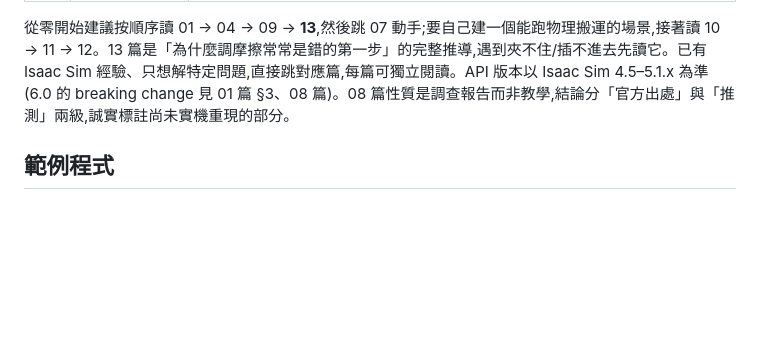
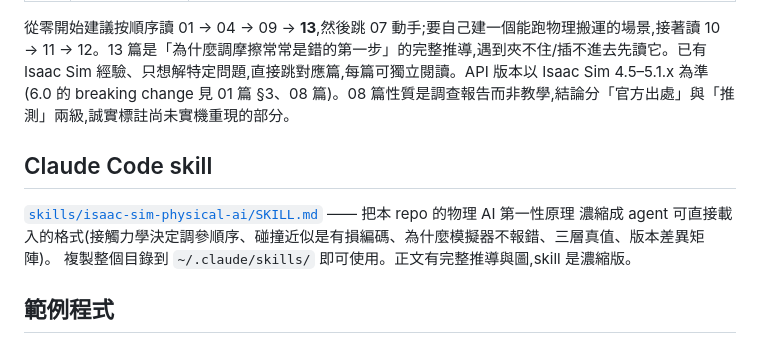
Before and after one commit to wicanr2/isaac-sim-study, a Markdown page: README.md, the part around the change. Rendered like a GitHub page; blank space fills up the shorter version.

```diff
--- a/README.md
+++ b/README.md
@@ -22,6 +22,12 @@ NVIDIA Isaac Sim 的教學多半從 GUI 開始:開視窗、點選單、拖物件
 
 從零開始建議按順序讀 01 → 04 → 09 → **13**,然後跳 07 動手;要自己建一個能跑物理搬運的場景,接著讀 10 → 11 → 12。13 篇是「為什麼調摩擦常常是錯的第一步」的完整推導,遇到夾不住/插不進去先讀它。已有 Isaac Sim 經驗、只想解特定問題,直接跳對應篇,每篇可獨立閱讀。API 版本以 Isaac Sim 4.5–5.1.x 為準(6.0 的 breaking change 見 01 篇 §3、08 篇)。08 篇性質是調查報告而非教學,結論分「官方出處」與「推測」兩級,誠實標註尚未實機重現的部分。
 
+## Claude Code skill
+
+[`skills/isaac-sim-physical-ai/SKILL.md`](skills/isaac-sim-physical-ai/SKILL.md) —— 把本 repo 的物理 AI 第一性原理
+濃縮成 agent 可直接載入的格式(接觸力學決定調參順序、碰撞近似是有損編碼、為什麼模擬器不報錯、三層真值、版本差異矩陣)。
+複製整個目錄到 `~/.claude/skills/` 即可使用。正文有完整推導與圖,skill 是濃縮版。
+
 ## 範例程式
 
 - [`examples/scriptnode_udp_pose.py`](examples/scriptnode_udp_pose.py) — ScriptNode:UDP 收 pose 直接控制 prim 位姿(實戰使用過的完整版)
```
Also changed, not shown: skills/isaac-sim-physical-ai/SKILL.md (added, +271 -0 lines).
